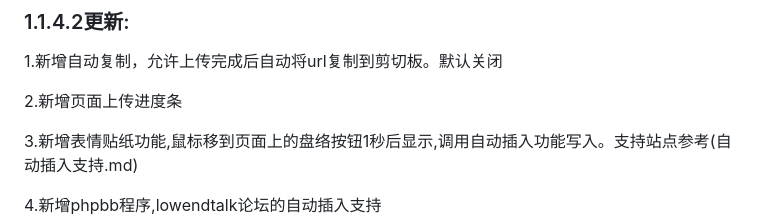
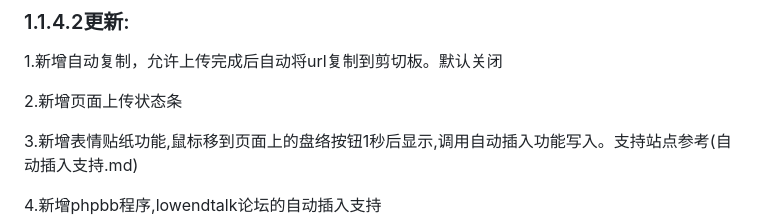
Before and after one commit to ZenEcho/PLExtension, a Markdown page: 版本更新.md, the part around the change. GitHub-like rendering.

```diff
--- a/版本更新.md
+++ b/版本更新.md
@@ -2,7 +2,7 @@
 
 1.新增自动复制，允许上传完成后自动将url复制到剪切板。默认关闭
 
-2.新增页面上传进度条
+2.新增页面上传状态条
 
 3.新增表情贴纸功能,鼠标移到页面上的盘络按钮1秒后显示,调用自动插入功能写入。支持站点参考(自动插入支持.md)
 
```
